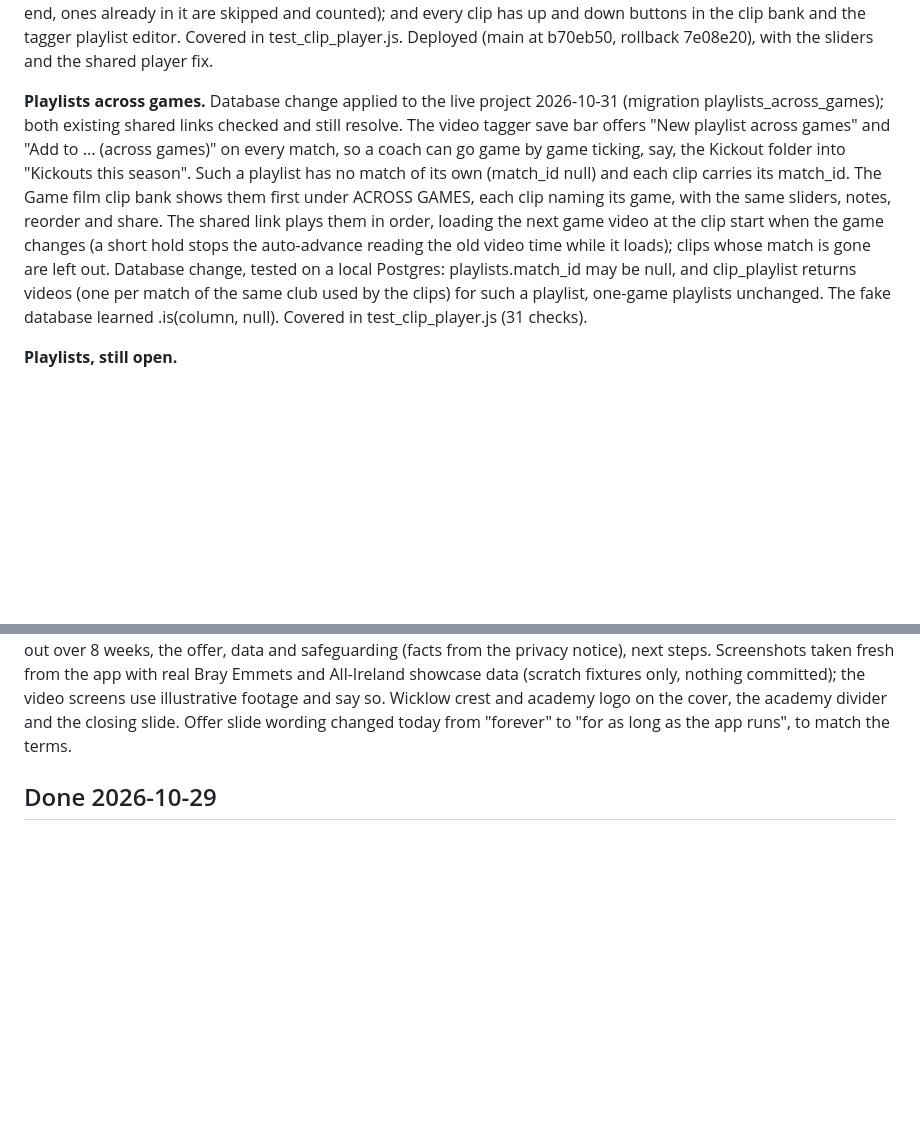
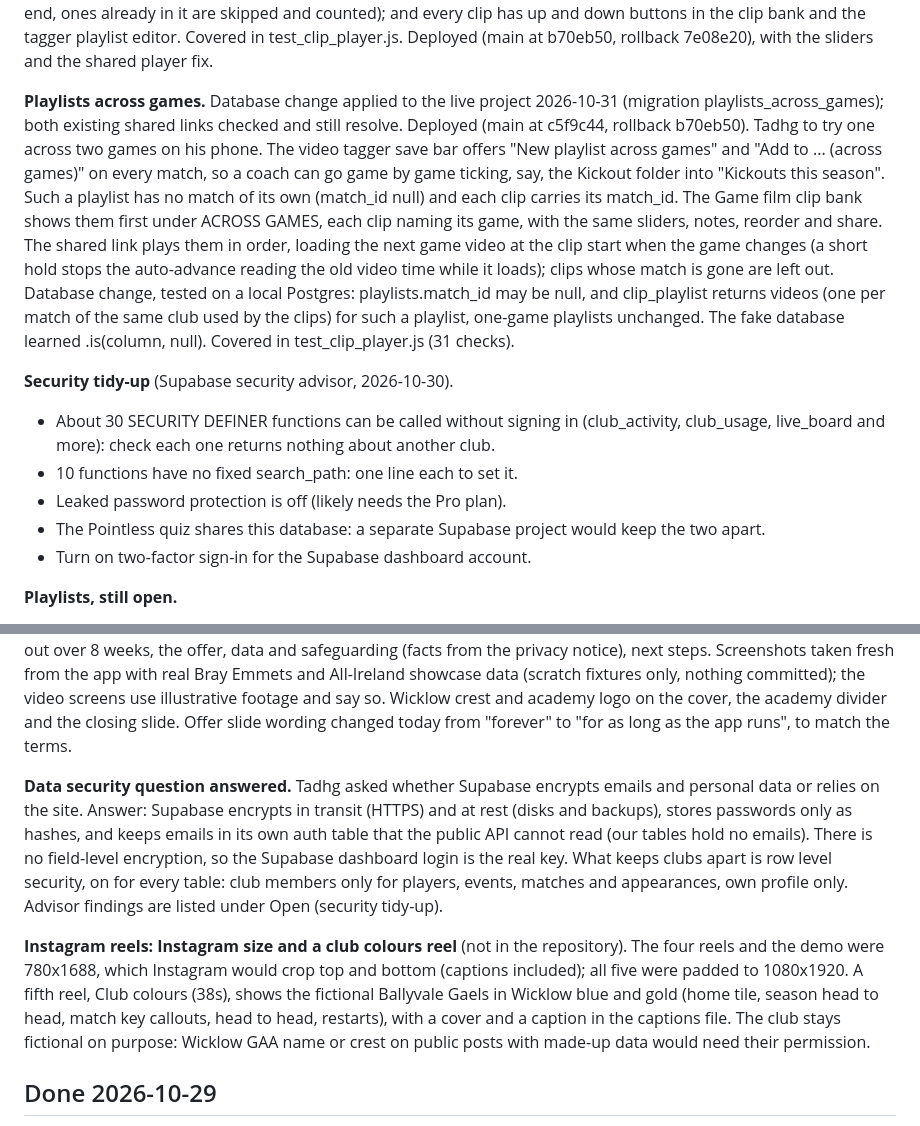
Before and after one commit to rocksolidanalytics/rocksolidanalytics-app, a Markdown page: docs/BACKLOG.md, 2 parts joined by grey strips. Drawn GitHub-style; blank space fills up the shorter version.

Commit message:
Backlog: playlists across games deployed, security answer and tidy-up list, reels
Rollback: c5f9c44

Co-Authored-By: Claude Opus 5.5 <noreply@anthropic.com>
Claude-Session: https://claude.ai/code/session_01SyjWxkUypmLSoBCkPpQoQY

```diff
--- a/docs/BACKLOG.md
+++ b/docs/BACKLOG.md
@@ -228,7 +228,8 @@ buttons in the clip bank and the tagger playlist editor. Covered in test_clip_pl
 Deployed (main at b70eb50, rollback 7e08e20), with the sliders and the shared player fix.
 
 **Playlists across games.** Database change applied to the live project 2026-10-31 (migration
-playlists_across_games); both existing shared links checked and still resolve. The video
+playlists_across_games); both existing shared links checked and still resolve. Deployed (main
+at c5f9c44, rollback b70eb50). Tadhg to try one across two games on his phone. The video
 tagger save bar offers "New playlist across games" and "Add to ... (across games)" on every
 match, so a coach can go game by game ticking, say, the Kickout folder into "Kickouts this
 season". Such a playlist has no match of its own (match_id null) and each clip carries its
@@ -240,6 +241,14 @@ out. Database change, tested on a local Postgres: playlists.match_id may be null
 clip_playlist returns videos (one per match of the same club used by the clips) for such a
 playlist, one-game playlists unchanged. The fake database learned .is(column, null).
 Covered in test_clip_player.js (31 checks).
+
+**Security tidy-up** (Supabase security advisor, 2026-10-30).
+- About 30 SECURITY DEFINER functions can be called without signing in (club_activity,
+  club_usage, live_board and more): check each one returns nothing about another club.
+- 10 functions have no fixed search_path: one line each to set it.
+- Leaked password protection is off (likely needs the Pro plan).
+- The Pointless quiz shares this database: a separate Supabase project would keep the two apart.
+- Turn on two-factor sign-in for the Supabase dashboard account.
 
 **Playlists, still open.**
 - The shared playlist "PO Break" is on a match with no YouTube link saved, so its link shows
@@ -339,6 +348,22 @@ Screenshots taken fresh from the app with real Bray Emmets and All-Ireland showc
 say so. Wicklow crest and academy logo on the cover, the academy divider and the closing
 slide. Offer slide wording changed today from "forever" to "for as long as the app runs",
 to match the terms.
+
+**Data security question answered.** Tadhg asked whether Supabase encrypts emails and personal
+data or relies on the site. Answer: Supabase encrypts in transit (HTTPS) and at rest (disks and
+backups), stores passwords only as hashes, and keeps emails in its own auth table that the
+public API cannot read (our tables hold no emails). There is no field-level encryption, so the
+Supabase dashboard login is the real key. What keeps clubs apart is row level security, on for
+every table: club members only for players, events, matches and appearances, own profile only.
+Advisor findings are listed under Open (security tidy-up).
+
+**Instagram reels: Instagram size and a club colours reel** (not in the repository). The four
+reels and the demo were 780x1688, which Instagram would crop top and bottom (captions
+included); all five were padded to 1080x1920. A fifth reel, Club colours (38s), shows the
+fictional Ballyvale Gaels in Wicklow blue and gold (home tile, season head to head, match key
+callouts, head to head, restarts), with a cover and a caption in the captions file. The club
+stays fictional on purpose: Wicklow GAA name or crest on public posts with made-up data would
+need their permission.
 
 ## Done 2026-10-29
 
```
